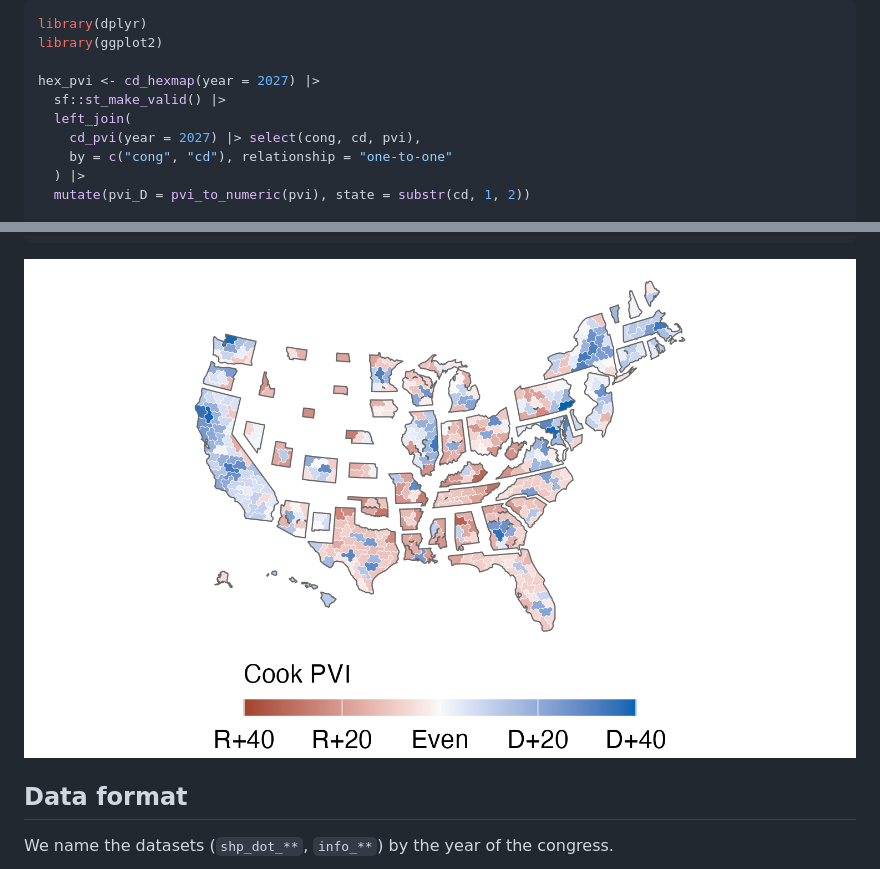
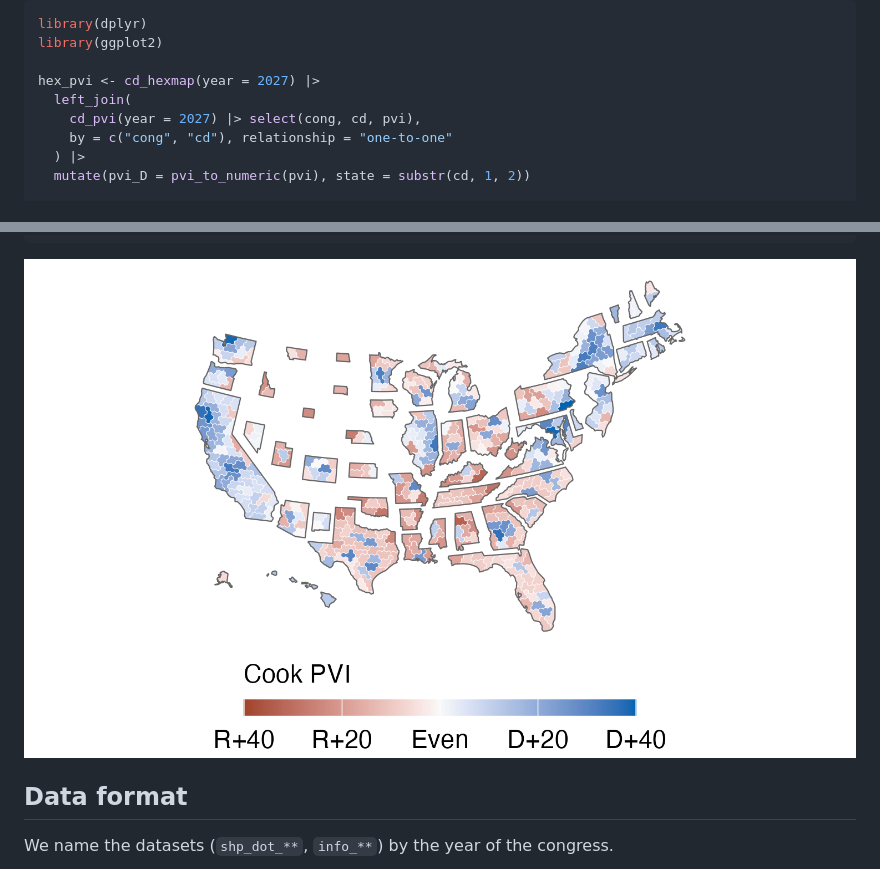
Before and after one commit to kuriwaki/fourthirtyfive, a Markdown page: README.md, 2 parts joined by grey strips. Rendered like a GitHub page; pictures changed too: man/figures/README-pvi-hexmap-1.png.

```diff
--- a/README.md
+++ b/README.md
@@ -296,7 +296,6 @@ library(dplyr)
 library(ggplot2)
 
 hex_pvi <- cd_hexmap(year = 2027) |>
-  sf::st_make_valid() |>
   left_join(
     cd_pvi(year = 2027) |> select(cong, cd, pvi),
     by = c("cong", "cd"), relationship = "one-to-one"
```
Also changed, not shown: NEWS.md (+2 -0 lines), 13 other files.
